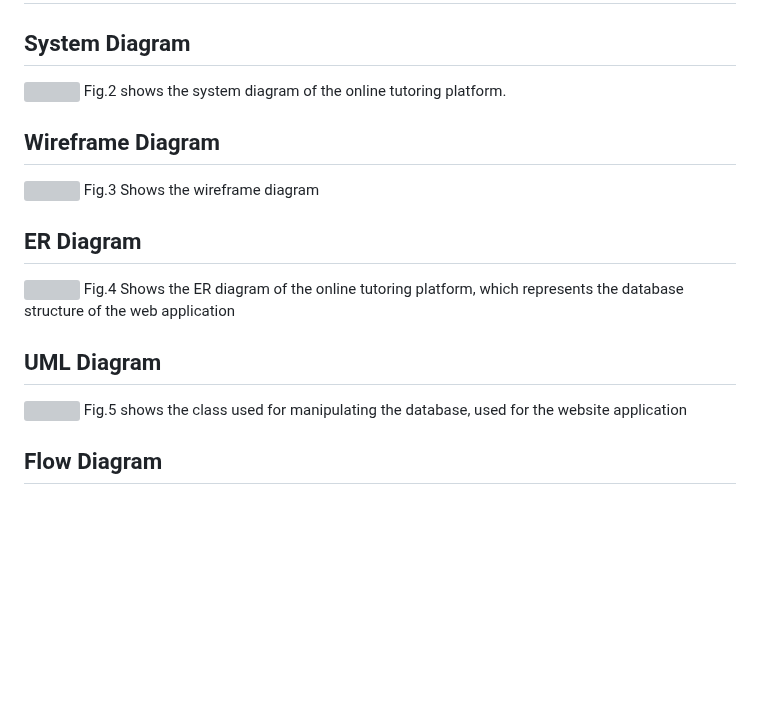
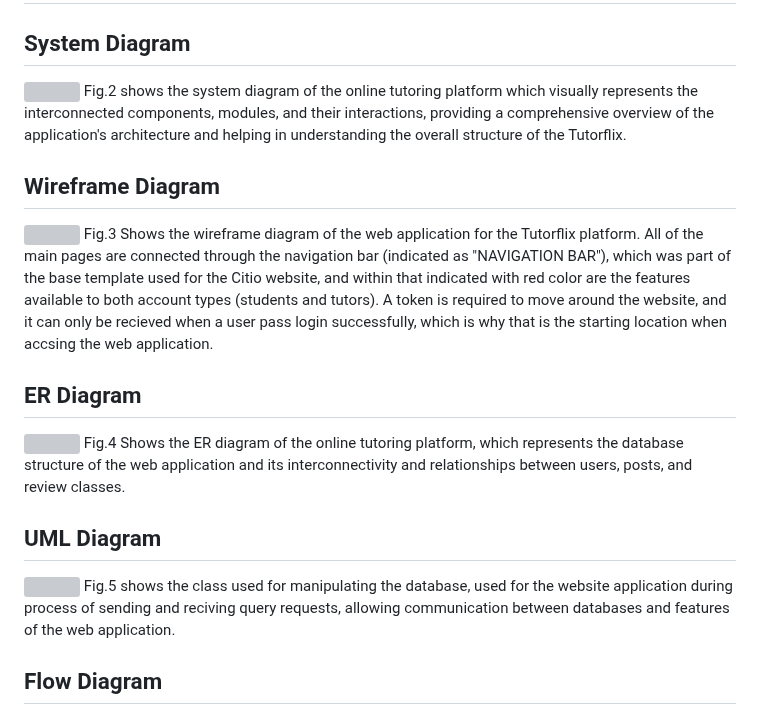
Before and after one commit to AleksandarDzudzevic/TutoringWebApp, a Markdown page: README.md, the part around one of its changes. Drawn GitHub-style; blank space fills up the shorter version; grey boxes are pictures that could not be loaded.

```diff
--- a/README.md
+++ b/README.md
@@ -84,16 +84,16 @@ Criteria A was established with the help of the data gathered through a question
 # Criteria B: Design
 ## System Diagram
 ![](https://github.com/AleksandarDzudzevic/CS_IA_Aleks/blob/main/IA%20System%20DiagramVersionLast.png)
-Fig.2 shows the system diagram of the online tutoring platform.
+Fig.2 shows the system diagram of the online tutoring platform which visually represents the interconnected components, modules, and their interactions, providing a comprehensive overview of the application's architecture and helping in understanding the overall structure of the Tutorflix.
 ## Wireframe Diagram
 ![](https://github.com/AleksandarDzudzevic/CS_IA_Aleks/blob/main/Wireframe%20IA.png)
-Fig.3 Shows the wireframe diagram
+Fig.3 Shows the wireframe diagram of the web application for the Tutorflix platform. All of the main pages are connected through the navigation bar (indicated as "NAVIGATION BAR"), which was part of the base template used for the Citio website, and within that indicated with red color are the features available to both account types (students and tutors). A token is required to move around the website, and it can only be recieved when a user pass login successfully, which is why that is the starting location when accsing the web application.
 ## ER Diagram
 ![](https://github.com/AleksandarDzudzevic/CS_IA_Aleks/blob/main/ER%20DIAGRAM_IA_1.png)
-Fig.4 Shows the ER diagram of the online tutoring platform, which represents the database structure of the web application
+Fig.4 Shows the ER diagram of the online tutoring platform, which represents the database structure of the web application and its interconnectivity and relationships between users, posts, and review classes.
 ## UML Diagram
 ![](https://github.com/AleksandarDzudzevic/CS_IA_Aleks/blob/main/UML_IA.png)
-Fig.5 shows the class used for manipulating the database, used for the website application
+Fig.5 shows the class used for manipulating the database, used for the website application during process of sending and reciving query requests, allowing communication between databases and features of the web application.
 ## Flow Diagram
 ![](https://github.com/AleksandarDzudzevic/CS_IA_Aleks/blob/main/FC_1_User%20list%20flow%20diagram%20-%20Flowchart.png)
 Fig.6 shows a Flow diagram that visually represents the registration process for the Tutorflix web application
```
Also changed, not shown: other parts of README.md (+1 -1 lines).
